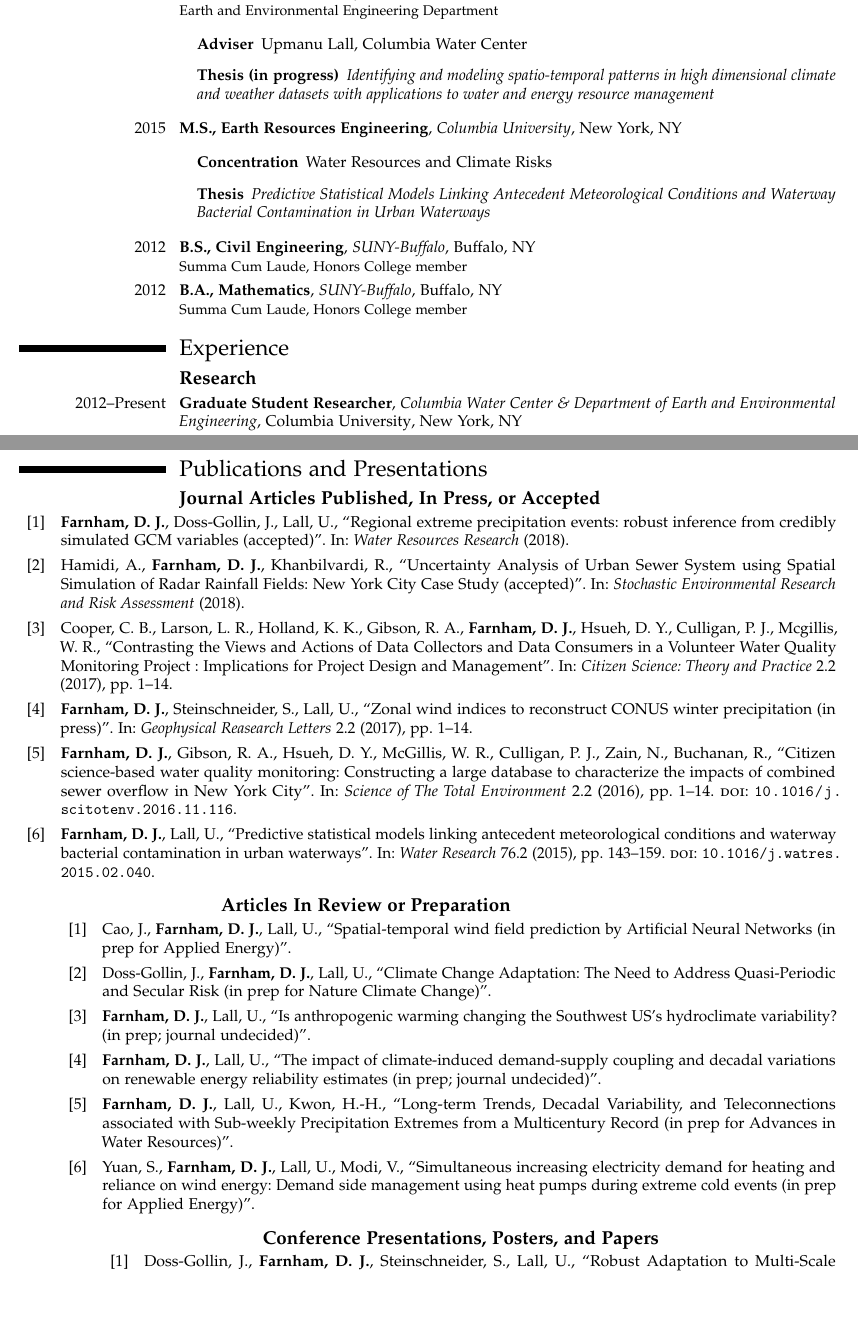
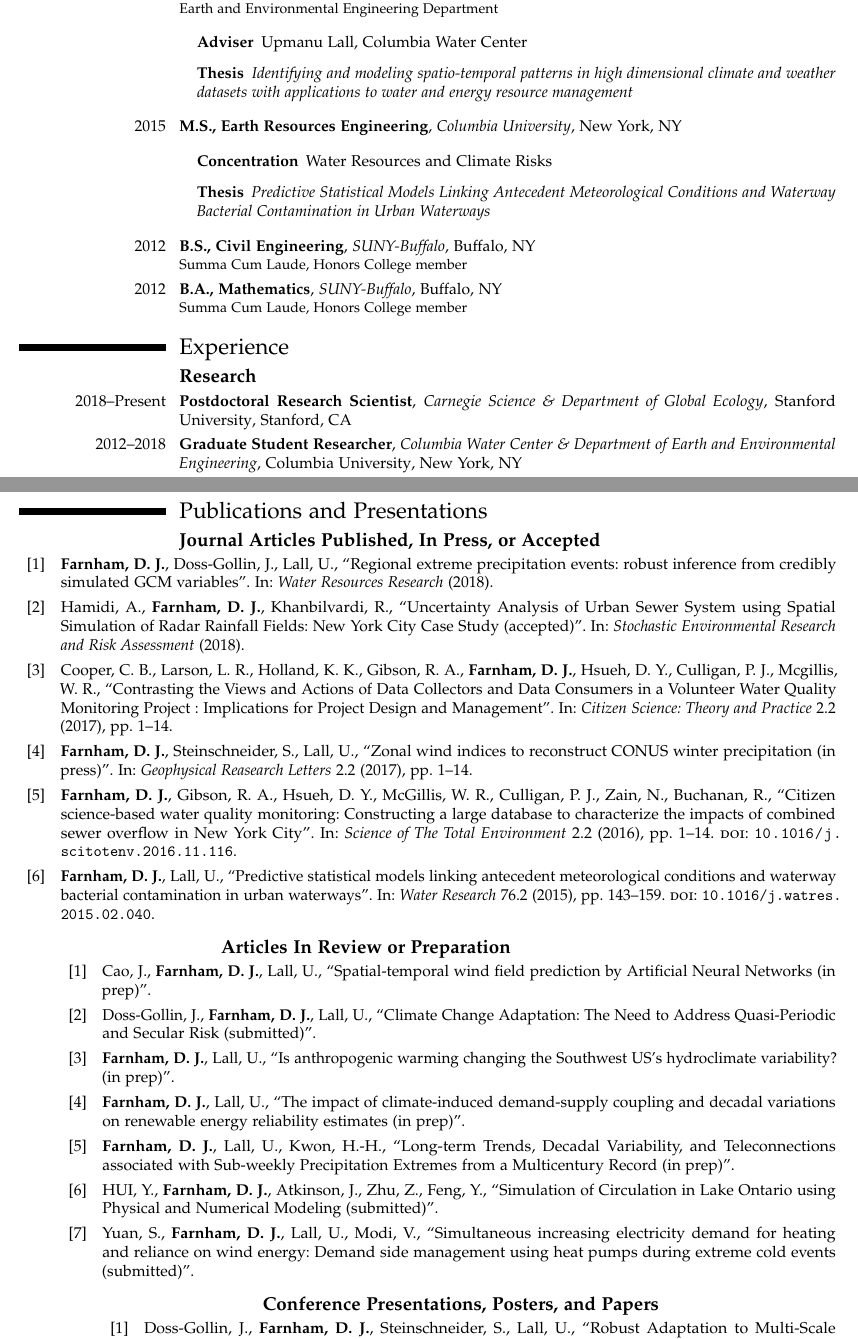
Before and after one commit to d-farnham/fullcv-master, a LaTeX CV (CV_Farnham_main.tex, which reads MyPapers.bib, education.tex, experience.tex): two parts of pages 1 and 2 of 5, joined at a grey line, cut so that both start at the same text, the shorter picture padded with empty space. Compiled offline with pdfLaTeX.

Commit message:
updated papers

```diff
--- a/MyPapers.bib
+++ b/MyPapers.bib
@@ -17,7 +17,7 @@ year = {2018}
 @unpublished{Doss-Gollin,
 author = {Doss-Gollin, James and Farnham, David J. and Lall, Upmanu},
 mendeley-groups = {My Work},
-title = {{Climate Change Adaptation: The Need to Address Quasi-Periodic and Secular Risk (in prep for Nature Climate Change)}}
+title = {{Climate Change Adaptation: The Need to Address Quasi-Periodic and Secular Risk (submitted)}}
 }
 @inproceedings{Farnham2012,
 address = {Oswego, NY},
@@ -173,7 +173,7 @@ year = {2016}
 author = {Farnham, David J. and Doss-Gollin, James and Lall, Upmanu},
 journal = {Water Resources Research},
 mendeley-groups = {My Work/in prep,My Work/in revision},
-title = {{Regional extreme precipitation events: robust inference from credibly simulated GCM variables (accepted)}},
+title = {{Regional extreme precipitation events: robust inference from credibly simulated GCM variables}},
 year = {2018}
 }
 @article{Hamidi2017,
@@ -186,4 +186,3 @@ year = {2018}
 @unpublished{Yuan2017,
 author = {Yuan, Shengxi and Farnham, David J. and Lall, Upmanu and Modi, Vijay},
 mendeley-groups = {My Work/in prep},
-title = {{Simultaneous increasing electricity demand for heating and reliance on wind energy: Demand side management using heat pumps during extreme cold events (in prep for Applied Energy)}}
@@ -190,13 +194,14 @@ title = {{Simultaneous increasing electricity demand for heating and reliance on
+title = {{Simulation of Circulation in Lake Ontario using Physical and Numerical Modeling (submitted)}}
 }
 @unpublished{Farnham_energy,
 author = {David J. Farnham and Upmanu Lall},
 mendeley-groups = {My Work/in prep},
-title = {{The impact of climate-induced demand-supply coupling and decadal variations on renewable energy reliability estimates (in prep; journal undecided)}}
+title = {{The impact of climate-induced demand-supply coupling and decadal variations on renewable energy reliability estimates (in prep)}}
 }
 @unpublished{Farnham_EPG,
 author = {David J. Farnham and Upmanu Lall},
 mendeley-groups = {My Work/in prep},
-title = {{Is anthropogenic warming changing the Southwest US's hydroclimate variability? (in prep; journal undecided)}}
+title = {{Is anthropogenic warming changing the Southwest US's hydroclimate variability? (in prep)}}
 }
 @article{DavidJ.Farnham,
 author = {Farnham, David J. and Steinschneider, Scott and Lall, Upmanu},
@@ -220,12 +225,12 @@ year = {2017}
 @unpublished{Farnham2017c,
 author = {Farnham, David J. and Lall, Upmanu and Kwon, Hyun-Han},
 mendeley-groups = {My Work/in prep},
-title = {{Long-term Trends, Decadal Variability, and Teleconnections associated with Sub-weekly Precipitation Extremes from a Multicentury Record (in prep for Advances in Water Resources)}}
+title = {{Long-term Trends, Decadal Variability, and Teleconnections associated with Sub-weekly Precipitation Extremes from a Multicentury Record (in prep)}}
 }
 @unpublished{Cao2017,
 author = {Cao, Jianan and Farnham, David J and Lall, Upmanu},
 mendeley-groups = {My Work},
-title = {{Spatial-temporal wind field prediction by Artificial Neural Networks (in prep for Applied Energy)}},
+title = {{Spatial-temporal wind field prediction by Artificial Neural Networks (in prep)}},
 }
 @inproceedings{Faranda2018,
 author = {Faranda, Davide and Messori, Gabriele and Doss-Gollin, James and Farnham, David J. and Lall, Upmanu and Yiou, Pascal},
--- a/education.tex
+++ b/education.tex
@@ -1,10 +1,10 @@
 %--------------EDUCATION----------------------
 \section{Education}
 
-\cventry{Present}{Ph.D.}{Columbia University}{New York, NY}{}{Earth and Environmental Engineering Department}{
+\cventry{2018}{Ph.D.}{Columbia University}{New York, NY}{}{Earth and Environmental Engineering Department}{
 \begin{description}[leftmargin=*,labelindent=4cm]
 \item[Adviser] Upmanu Lall, \href{http://www.water.columbia.edu}{Columbia Water Center}
-\item[Thesis (in progress)] \textit{Identifying and modeling spatio-temporal patterns in high dimensional climate and weather datasets with applications to water and energy resource management}
+\item[Thesis] \textit{Identifying and modeling spatio-temporal patterns in high dimensional climate and weather datasets with applications to water and energy resource management}
 \end{description}
 }
 
--- a/experience.tex
+++ b/experience.tex
@@ -2,7 +2,9 @@
 
 \subsection{\textbf{Research}}
 
-\cventry{2012--Present}{Graduate Student Researcher}{Columbia Water Center \& Department of Earth and Environmental Engineering}{Columbia University}{New York, NY}{}
+\cventry{2018--Present}{Postdoctoral Research Scientist}{Carnegie Science \& Department of Global Ecology}{Stanford University}{Stanford, CA}{}
+
+\cventry{2012--2018}{Graduate Student Researcher}{Columbia Water Center \& Department of Earth and Environmental Engineering}{Columbia University}{New York, NY}{}
 
 \cventry{2012}{Student Researcher}{Department of Civil and Environmental Engineering}{SUNY-Buffalo}{Buffalo, NY}{}
 
```
Also changed, not shown: CV_Farnham_main.bbl, CV_Farnham_main.pdf, MyPapers.bib (5 more changed lines), 6 other files.
